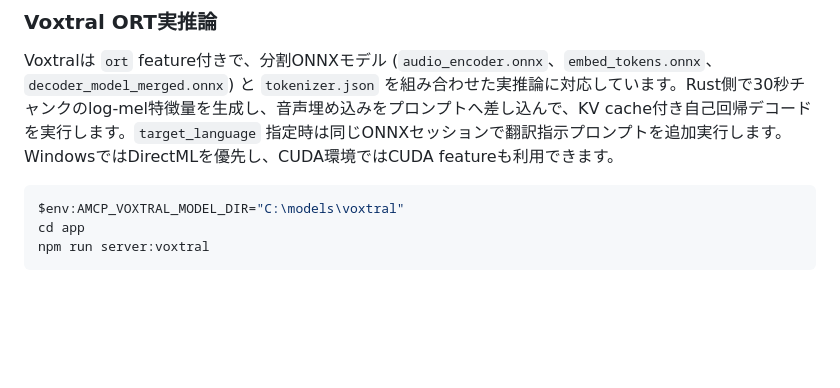
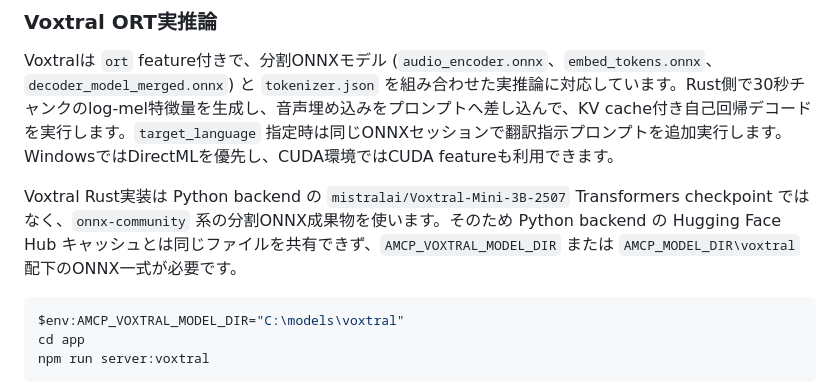
Before and after one commit to aofusa/asr-model-comparison, a Markdown page: app/README.md, the part around the change. Rendered like a GitHub page; blank space fills up the shorter version.

Commit message:
docs: clarify Rust model cache boundaries
Document why Whisper and Voxtral Rust assets cannot share the Python Hugging Face model cache, and keep only necessary local runtime assets.

Co-authored-by: Cursor <cursoragent@cursor.com>

````diff
--- a/app/README.md
+++ b/app/README.md
@@ -170,6 +170,8 @@ npm run server:qwen:cuda
 ### Voxtral ORT実推論
 
 Voxtralは `ort` feature付きで、分割ONNXモデル (`audio_encoder.onnx`、`embed_tokens.onnx`、`decoder_model_merged.onnx`) と `tokenizer.json` を組み合わせた実推論に対応しています。Rust側で30秒チャンクのlog-mel特徴量を生成し、音声埋め込みをプロンプトへ差し込んで、KV cache付き自己回帰デコードを実行します。`target_language` 指定時は同じONNXセッションで翻訳指示プロンプトを追加実行します。WindowsではDirectMLを優先し、CUDA環境ではCUDA featureも利用できます。
+
+Voxtral Rust実装は Python backend の `mistralai/Voxtral-Mini-3B-2507` Transformers checkpoint ではなく、`onnx-community` 系の分割ONNX成果物を使います。そのため Python backend の Hugging Face Hub キャッシュとは同じファイルを共有できず、`AMCP_VOXTRAL_MODEL_DIR` または `AMCP_MODEL_DIR\voxtral` 配下のONNX一式が必要です。
 
 ```powershell
 $env:AMCP_VOXTRAL_MODEL_DIR="C:\models\voxtral"
````
